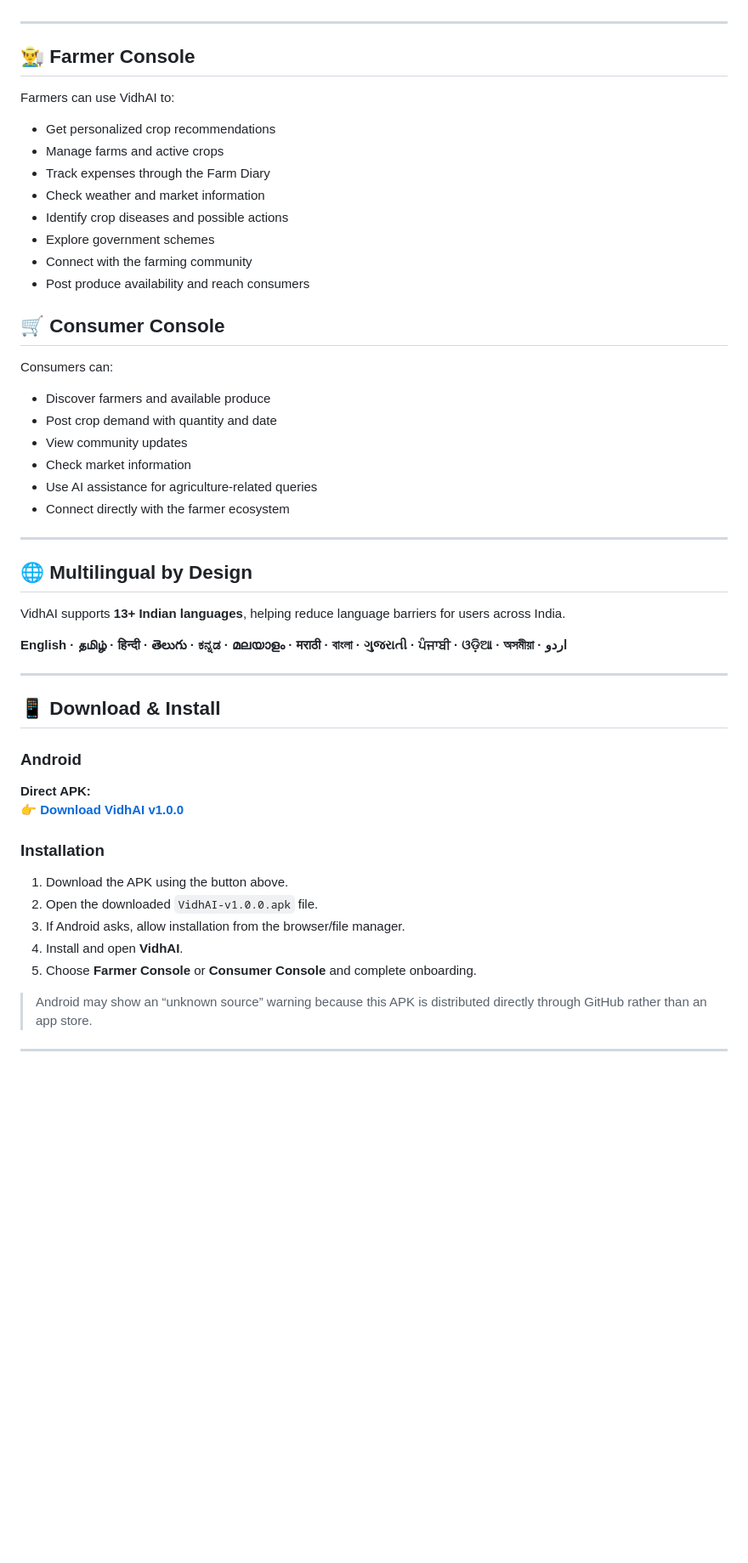
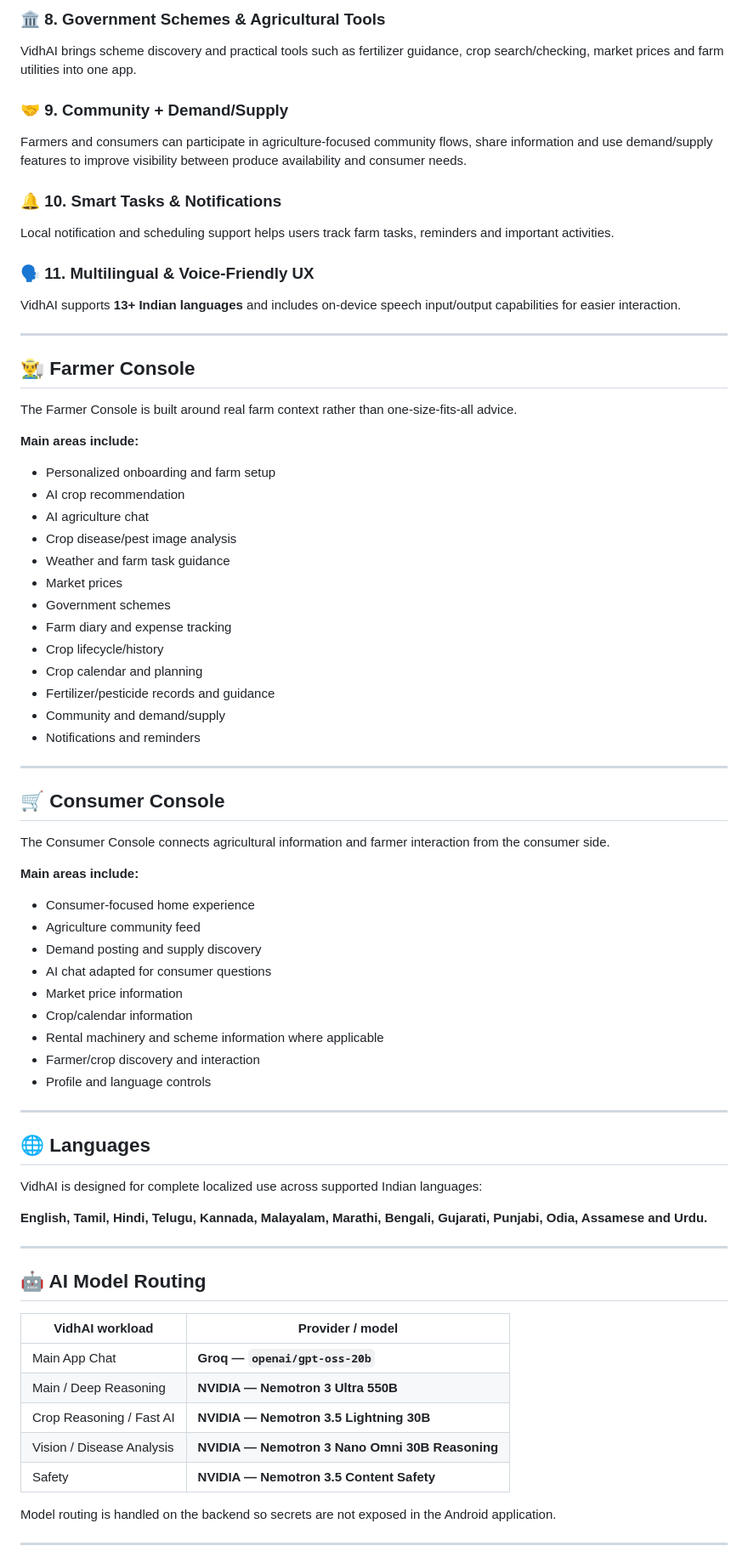
Before and after one commit to VISHNUVS-1315/VidhAI-Public, a Markdown page: README.md, the part around one of its changes. Shown at 85% size. GitHub-like rendering; blank space fills up the shorter version.

Commit message:
docs: refresh VidhAI submission README with latest app stack

```diff
--- a/README.md
+++ b/README.md
@@ -49,56 +62,76 @@ VidhAI is designed with rural accessibility in mind, including support concepts
+### 🏛️ 8. Government Schemes & Agricultural Tools
+VidhAI brings scheme discovery and practical tools such as fertilizer guidance, crop search/checking, market prices and farm utilities into one app.
+
+### 🤝 9. Community + Demand/Supply
+Farmers and consumers can participate in agriculture-focused community flows, share information and use demand/supply features to improve visibility between produce availability and consumer needs.
+
+### 🔔 10. Smart Tasks & Notifications
+Local notification and scheduling support helps users track farm tasks, reminders and important activities.
+
+### 🗣️ 11. Multilingual & Voice-Friendly UX
+VidhAI supports **13+ Indian languages** and includes on-device speech input/output capabilities for easier interaction.
 
 ---
 
 ## 👨‍🌾 Farmer Console
 
-Farmers can use VidhAI to:
+The Farmer Console is built around real farm context rather than one-size-fits-all advice.
 
-- Get personalized crop recommendations
-- Manage farms and active crops
-- Track expenses through the Farm Diary
-- Check weather and market information
-- Identify crop diseases and possible actions
-- Explore government schemes
-- Connect with the farming community
-- Post produce availability and reach consumers
+**Main areas include:**
+
+- Personalized onboarding and farm setup
+- AI crop recommendation
+- AI agriculture chat
+- Crop disease/pest image analysis
+- Weather and farm task guidance
+- Market prices
+- Government schemes
+- Farm diary and expense tracking
+- Crop lifecycle/history
+- Crop calendar and planning
+- Fertilizer/pesticide records and guidance
+- Community and demand/supply
+- Notifications and reminders
+
+---
 
 ## 🛒 Consumer Console
 
-Consumers can:
+The Consumer Console connects agricultural information and farmer interaction from the consumer side.
 
-- Discover farmers and available produce
-- Post crop demand with quantity and date
-- View community updates
-- Check market information
-- Use AI assistance for agriculture-related queries
-- Connect directly with the farmer ecosystem
+**Main areas include:**
+
+- Consumer-focused home experience
+- Agriculture community feed
+- Demand posting and supply discovery
+- AI chat adapted for consumer questions
+- Market price information
+- Crop/calendar information
+- Rental machinery and scheme information where applicable
+- Farmer/crop discovery and interaction
+- Profile and language controls
 
 ---
 
-## 🌐 Multilingual by Design
+## 🌐 Languages
 
-VidhAI supports **13+ Indian languages**, helping reduce language barriers for users across India.
+VidhAI is designed for complete localized use across supported Indian languages:
 
-**English · தமிழ் · हिन्दी · తెలుగు · ಕನ್ನಡ · മലയാളം · मराठी · বাংলা · ગુજરાતી · ਪੰਜਾਬੀ · ଓଡ଼ିଆ · অসমীয়া · اردو**
+**English, Tamil, Hindi, Telugu, Kannada, Malayalam, Marathi, Bengali, Gujarati, Punjabi, Odia, Assamese and Urdu.**
 
 ---
 
-## 📱 Download & Install
+## 🤖 AI Model Routing
 
-### Android
+| VidhAI workload | Provider / model |
+|---|---|
+| Main App Chat | **Groq — `openai/gpt-oss-20b`** |
+| Main / Deep Reasoning | **NVIDIA — Nemotron 3 Ultra 550B** |
+| Crop Reasoning / Fast AI | **NVIDIA — Nemotron 3.5 Lightning 30B** |
+| Vision / Disease Analysis | **NVIDIA — Nemotron 3 Nano Omni 30B Reasoning** |
+| Safety | **NVIDIA — Nemotron 3.5 Content Safety** |
 
-**Direct APK:**
-👉 **[Download VidhAI v1.0.0](https://raw.githubusercontent.com/VISHNUVS-1315/VidhAI-Public/main/releases/VidhAI-v1.0.0.apk)**
-
-### Installation
-
-1. Download the APK using the button above.
-2. Open the downloaded `VidhAI-v1.0.0.apk` file.
-3. If Android asks, allow installation from the browser/file manager.
-4. Install and open **VidhAI**.
-5. Choose **Farmer Console** or **Consumer Console** and complete onboarding.
-
-> Android may show an “unknown source” warning because this APK is distributed directly through GitHub rather than an app store.
+Model routing is handled on the backend so secrets are not exposed in the Android application.
 
 ---
 
```
Also changed, not shown: other parts of README.md (+127 -68 lines).
